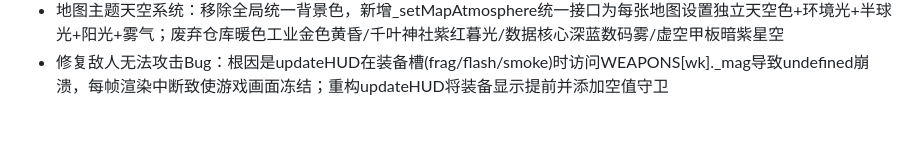
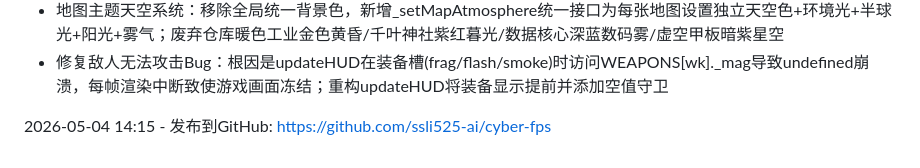
Before and after one commit to ssli525-ai/cyber-fps, a Markdown page: PROGRESS.md, the part around the change. Drawn GitHub-style; blank space fills up the shorter version.

Commit message:
docs: 更新进度记录 - GitHub发布

```diff
--- a/PROGRESS.md
+++ b/PROGRESS.md
@@ -19,3 +19,5 @@
 - Bot AI全面增强：敌人主动攻击玩家和友方Bot；bots互相攻击(红蓝队互杀)；bots根据武器类型选择战术距离(狙远程/突击中程/霰弹近程)；低血量25%自动撤退；被闪光弹致盲暂时失去攻击能力；新增bot.takeDamage统一伤害+击退系统；玩家击杀追踪lastBotHit区分玩家/Bot击杀
 - 地图主题天空系统：移除全局统一背景色，新增_setMapAtmosphere统一接口为每张地图设置独立天空色+环境光+半球光+阳光+雾气；废弃仓库暖色工业金色黄昏/千叶神社紫红暮光/数据核心深蓝数码雾/虚空甲板暗紫星空
 - 修复敌人无法攻击Bug：根因是updateHUD在装备槽(frag/flash/smoke)时访问WEAPONS[wk]._mag导致undefined崩溃，每帧渲染中断致使游戏画面冻结；重构updateHUD将装备显示提前并添加空值守卫
+
+2026-05-04 14:15 - 发布到GitHub: https://github.com/ssli525-ai/cyber-fps
```
